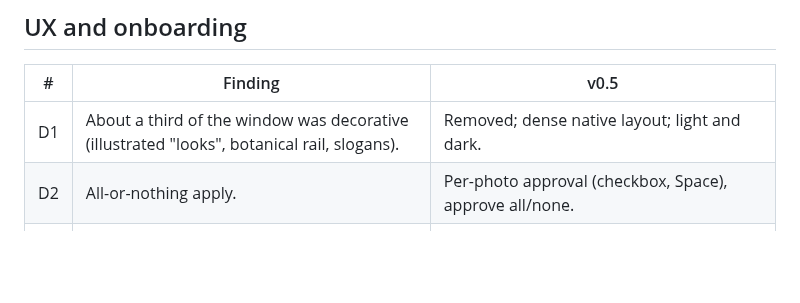
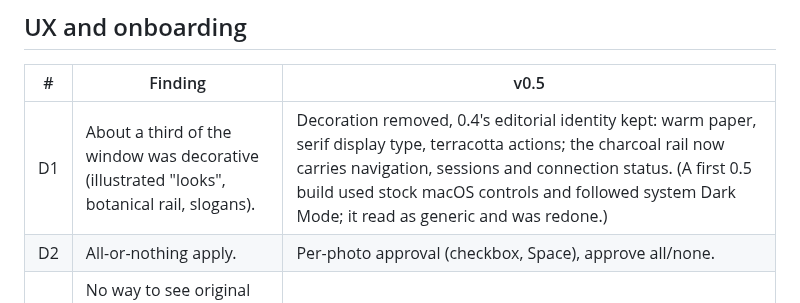
Before and after one commit to manynames3/TonePilot, a Markdown page: docs/AUDIT.md, the part around the change. Drawn GitHub-style; blank space fills up the shorter version.

```diff
--- a/docs/AUDIT.md
+++ b/docs/AUDIT.md
@@ -46,7 +46,7 @@ Audit of commit `c92a2b2` (v0.4.0), October 21–22, 2026. Findings are ranked b
 
 | # | Finding | v0.5 |
 |---|---|---|
-| D1 | About a third of the window was decorative (illustrated "looks", botanical rail, slogans). | Removed; dense native layout; light and dark. |
+| D1 | About a third of the window was decorative (illustrated "looks", botanical rail, slogans). | Decoration removed, 0.4's editorial identity kept: warm paper, serif display type, terracotta actions; the charcoal rail now carries navigation, sessions and connection status. (A first 0.5 build used stock macOS controls and followed system Dark Mode; it read as generic and was redone.) |
 | D2 | All-or-nothing apply. | Per-photo approval (checkbox, Space), approve all/none. |
 | D3 | No way to see original → proposed → read-back → restored values. | Shown per setting with verification state. |
 | D4 | Setup errors surfaced as one generic alert. | Setup checklist (12 checks incl. a live bridge handshake), each with a concrete fix. |
```
Also changed, not shown: docs/screenshots/README.md (+3 -3 lines), docs/screenshots/recovery-interrupted.png, docs/screenshots/recovery-partly-restored-dark.png (deleted), docs/screenshots/recovery-partly-restored.png (added), docs/screenshots/review-plan.png, docs/screenshots/setup.png, 5 other files.
